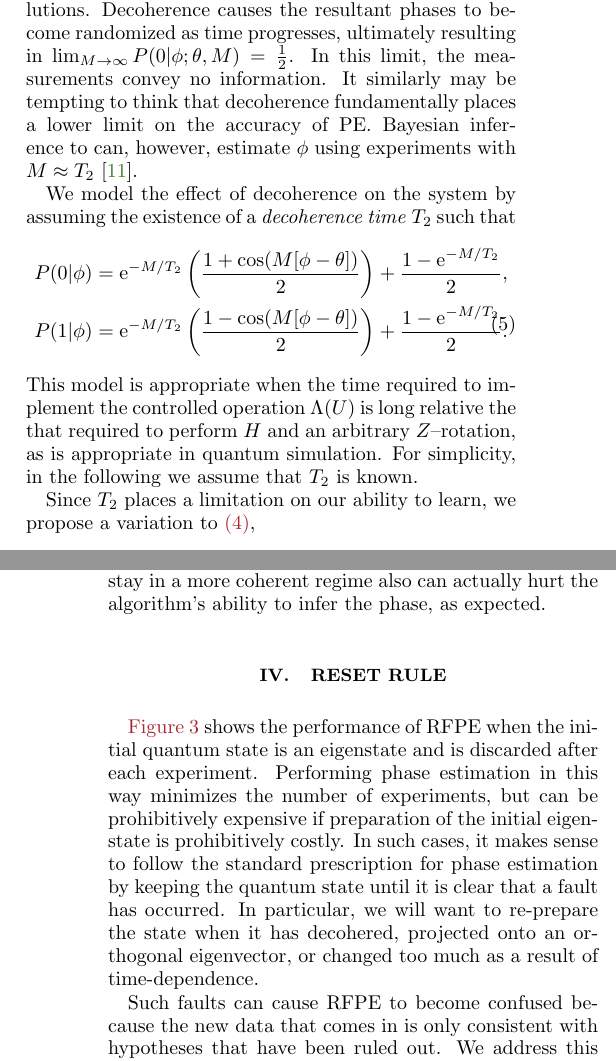
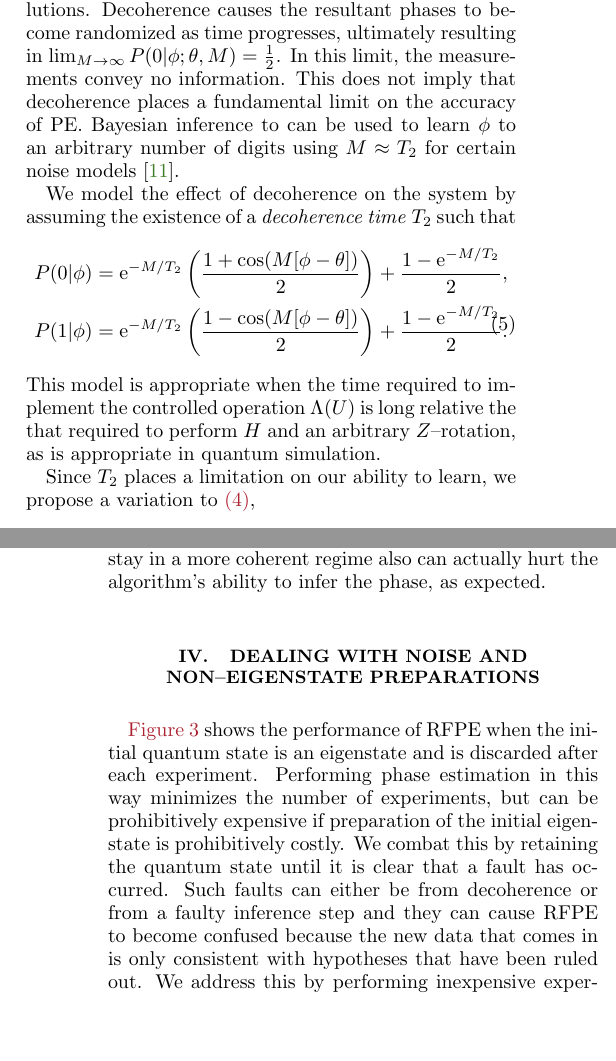
Before and after one commit to nathanwiebe2000/CREJAISTATS, a LaTeX paper (CRPE4/CRPE8.tex): two parts of the columns of pages 3 and 4 of 12, joined at a grey line, cut so that both start at the same text, the shorter picture padded with empty space. Compiled offline with pdfLaTeX.

Commit message:
CHANGES ARE AWESOME

```diff
--- a/CRPE4/CRPE8.tex
+++ b/CRPE4/CRPE8.tex
@@ -390,7 +390,7 @@ tradeoff experimental and computational resources differently.
 \subsection{Phase estimation with depolarizing noise}
 A criticism that has been levied lately at PE methods is that they can be impractical to execute on non--fault tolerant quantum hardware~\cite{PMS+14,MBL+14,WHT15}.  This is because phase estimation attains its quadratic advantage over statistical sampling by using exponentially long evolutions.  Decoherence causes the resultant phases to become randomized as time progresses, ultimately resulting in
 $\lim_{M\rightarrow \infty} P(0|\phi;\theta,M) = \frac{1}{2}$.
-In this limit, the measurements convey no information.  It similarly may be tempting to think that decoherence fundamentally places a lower limit on the accuracy of PE.   Bayesian inference to can, however, estimate $\phi$ using experiments with $M \approx T_2$~\cite{granade_robust_2012}.
+In this limit, the measurements convey no information.  This does not imply that decoherence places a fundamental limit on the accuracy of PE.   Bayesian inference to can be used to learn $\phi$ to an arbitrary number of digits using $M \approx T_2$ for certain noise models~\cite{granade_robust_2012}.
 
 We model the effect of decoherence on the system by assuming the existence of a \emph{decoherence time} $T_2$ such that
 \begin{gather}
@@ -400,7 +400,7 @@ We model the effect of decoherence on the system by assuming the existence of a
         P(1|\phi) & = \ee^{-M/T_2}\left(\frac{1-\cos(M[\phi -\theta])}{2}\right)+\frac{1-\ee^{-M/T_2}}{2}.
     \end{aligned}
 \end{gather}
-This model is appropriate when the time required to implement the controlled operation $\Lambda(U)$ is long relative the that required to perform $H$ and an arbitrary $Z$--rotation, as is appropriate in quantum simulation.  For simplicity, in the following we assume that $T_2$ is known.
+This model is appropriate when the time required to implement the controlled operation $\Lambda(U)$ is long relative the that required to perform $H$ and an arbitrary $Z$--rotation, as is appropriate in quantum simulation.  %For simplicity, in the following we assume that $T_2$ is known.
 
 
 Since $T_2$ places a limitation on our ability to learn, we propose a variation to \eq{PGH},
@@ -414,15 +414,13 @@ We choose $M$ to cut off at $T_2$ in part because the locally optimized solution
 \fig{T2plot} shows that RFPE smoothly transitions between the exponential scaling expected at short times and the polynomial scaling expected when decoherence becomes significant.  The error scales roughly as $1/N^{0.6}$ in this polynomial regime, which is comparable to the $1/\sqrt{N}$ scaling expected from statistical sampling.  Decoherence therefore does not necessarily impose a fundamental limitation on the accuracy that PE can achieve.  \fig{T2plot} also shows that confining the experiments to stay in a more coherent regime also can actually hurt the algorithm's ability to infer the phase, as expected.
 
 %=============================================================================
-\section{Reset Rule}
+\section{Dealing With Noise and Non--Eigenstate Preparations}
 \label{sec:track}
 %=============================================================================
 
-\fig{T2plot} shows the performance of RFPE when the initial quantum state is an eigenstate and is discarded after each experiment.  Performing phase estimation in this way minimizes the number of experiments, but can be prohibitively expensive if preparation of the initial eigenstate is prohibitively costly.  In such cases, it makes sense to follow the standard prescription for phase estimation by keeping the quantum state until it is clear that
-a fault has occurred. In particular, we will want to re-prepare the state when it has decohered,
-projected onto an orthogonal eigenvector, or changed too much as a result of time-dependence.
-
-Such faults can cause RFPE to become confused because the new data that comes in is only consistent with hypotheses that have been ruled out.
+\fig{T2plot} shows the performance of RFPE when the initial quantum state is an eigenstate and is discarded after each experiment.  Performing phase estimation in this way minimizes the number of experiments, but can be prohibitively expensive if preparation of the initial eigenstate is prohibitively costly.  We combat this by retaining the quantum state until it is clear that
+a fault has occurred.  Such faults can either be from decoherence or from a faulty inference step and they
+ can cause RFPE to become confused because the new data that comes in is only consistent with hypotheses that have been ruled out.
 We address this by performing inexpensive experiments to assess whether the state has depolarized and then restart the learning process.
 This reset rule can be especially valuable if the input state is a superposition of eigenvectors; this is true
 even in the absence of decoherence ($T_2=\infty$) (see \app{var-reduction}).
```
